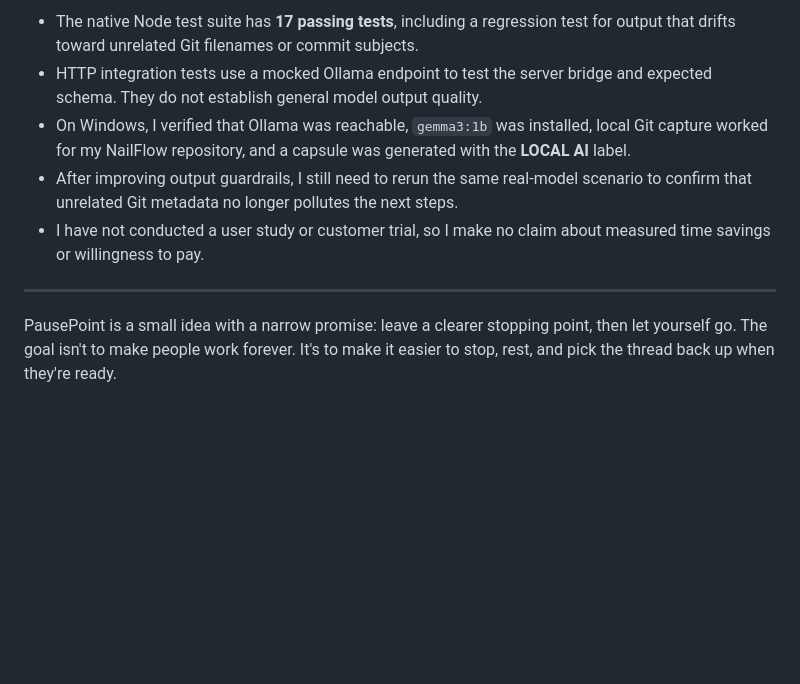
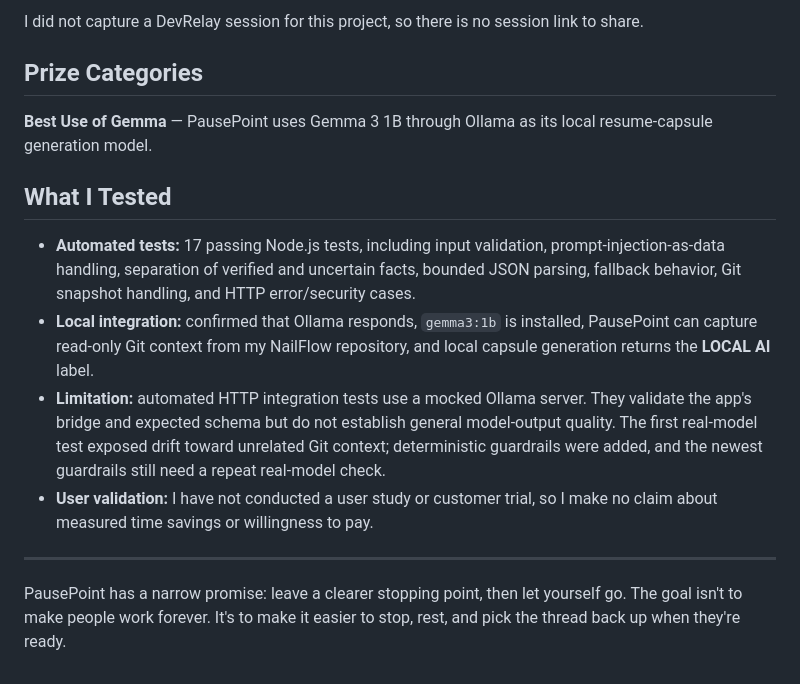
Before and after one commit to yagnik-satani-otelier/pausepoint-ai, a Markdown page: DEV-POST-DRAFT.md, the part around one of its changes. Rendered like a GitHub page; blank space fills up the shorter version.

```diff
--- a/DEV-POST-DRAFT.md
+++ b/DEV-POST-DRAFT.md
@@ -43,10 +46,17 @@ The trade-off is real: the user must install Ollama and a model, and a small mod
 
-- The native Node test suite has **17 passing tests**, including a regression test for output that drifts toward unrelated Git filenames or commit subjects.
-- HTTP integration tests use a mocked Ollama endpoint to test the server bridge and expected schema. They do not establish general model output quality.
-- On Windows, I verified that Ollama was reachable, `gemma3:1b` was installed, local Git capture worked for my NailFlow repository, and a capsule was generated with the **LOCAL AI** label.
-- After improving output guardrails, I still need to rerun the same real-model scenario to confirm that unrelated Git metadata no longer pollutes the next steps.
-- I have not conducted a user study or customer trial, so I make no claim about measured time savings or willingness to pay.
+I did not capture a DevRelay session for this project, so there is no session link to share.
+
+## Prize Categories
+
+**Best Use of Gemma** — PausePoint uses Gemma 3 1B through Ollama as its local resume-capsule generation model.
+
+## What I Tested
+
+- **Automated tests:** 17 passing Node.js tests, including input validation, prompt-injection-as-data handling, separation of verified and uncertain facts, bounded JSON parsing, fallback behavior, Git snapshot handling, and HTTP error/security cases.
+- **Local integration:** confirmed that Ollama responds, `gemma3:1b` is installed, PausePoint can capture read-only Git context from my NailFlow repository, and local capsule generation returns the **LOCAL AI** label.
+- **Limitation:** automated HTTP integration tests use a mocked Ollama server. They validate the app's bridge and expected schema but do not establish general model-output quality. The first real-model test exposed drift toward unrelated Git context; deterministic guardrails were added, and the newest guardrails still need a repeat real-model check.
+- **User validation:** I have not conducted a user study or customer trial, so I make no claim about measured time savings or willingness to pay.
 
 ---
 
-PausePoint is a small idea with a narrow promise: leave a clearer stopping point, then let yourself go. The goal isn't to make people work forever. It's to make it easier to stop, rest, and pick the thread back up when they're ready.
+PausePoint has a narrow promise: leave a clearer stopping point, then let yourself go. The goal isn't to make people work forever. It's to make it easier to stop, rest, and pick the thread back up when they're ready.
```
Also changed, not shown: other parts of DEV-POST-DRAFT.md (+14 -11 lines).
